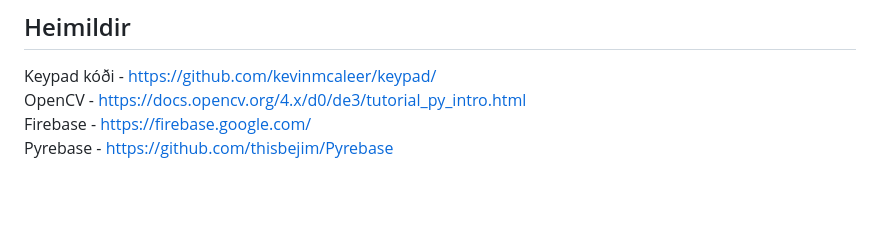
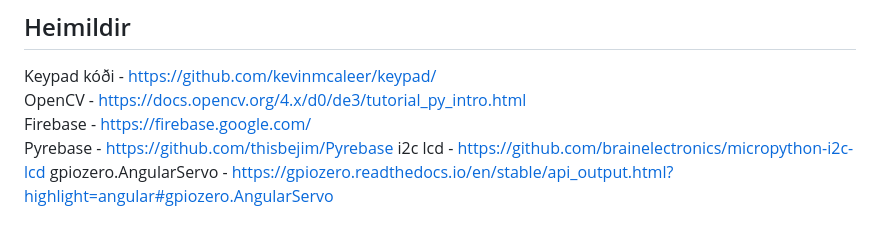
Before and after one commit to kristinnda/VESM3-David-Kristinn, a Markdown page: README.md, the part around the change. Drawn GitHub-style; blank space fills up the shorter version.

Commit message:
Baeta heimildir.md

```diff
--- a/README.md
+++ b/README.md
@@ -62,3 +62,5 @@ Keypad kóði - https://github.com/kevinmcaleer/keypad/
 OpenCV - https://docs.opencv.org/4.x/d0/de3/tutorial_py_intro.html
 Firebase - https://firebase.google.com/
 Pyrebase - https://github.com/thisbejim/Pyrebase
+i2c lcd - https://github.com/brainelectronics/micropython-i2c-lcd
+gpiozero.AngularServo - https://gpiozero.readthedocs.io/en/stable/api_output.html?highlight=angular#gpiozero.AngularServo
```
